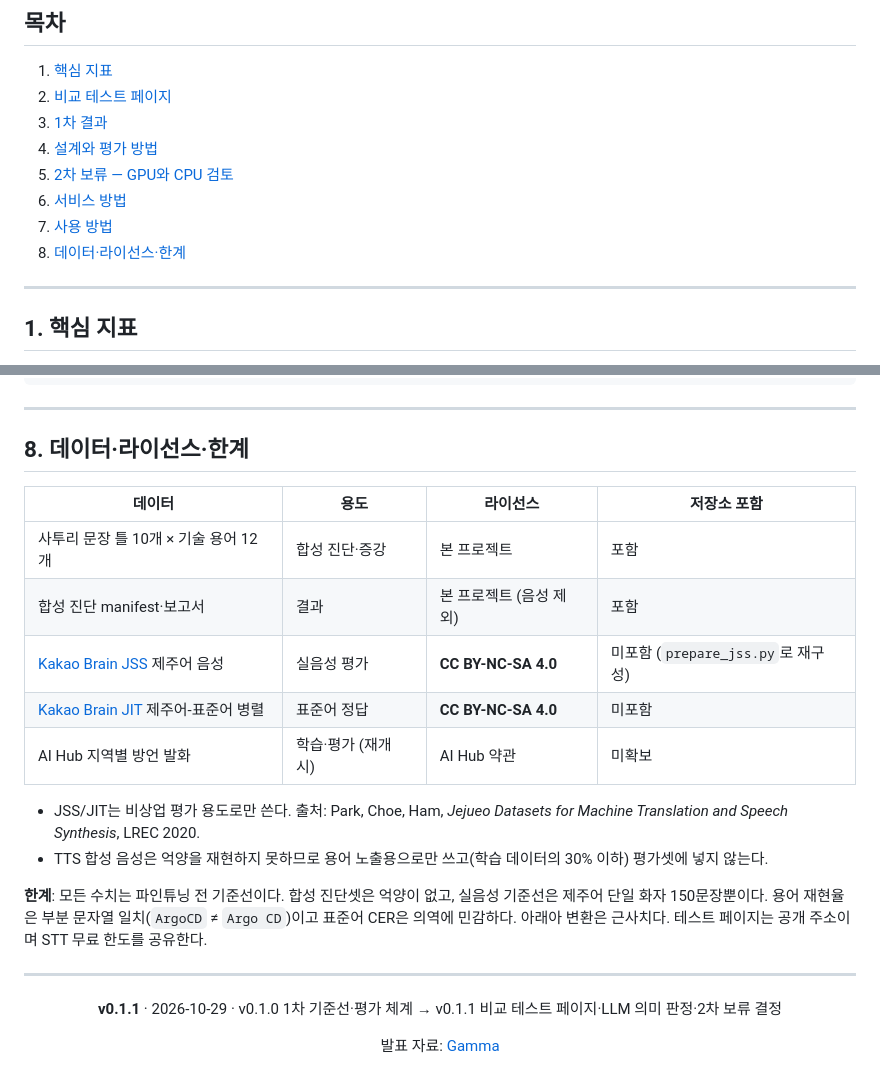
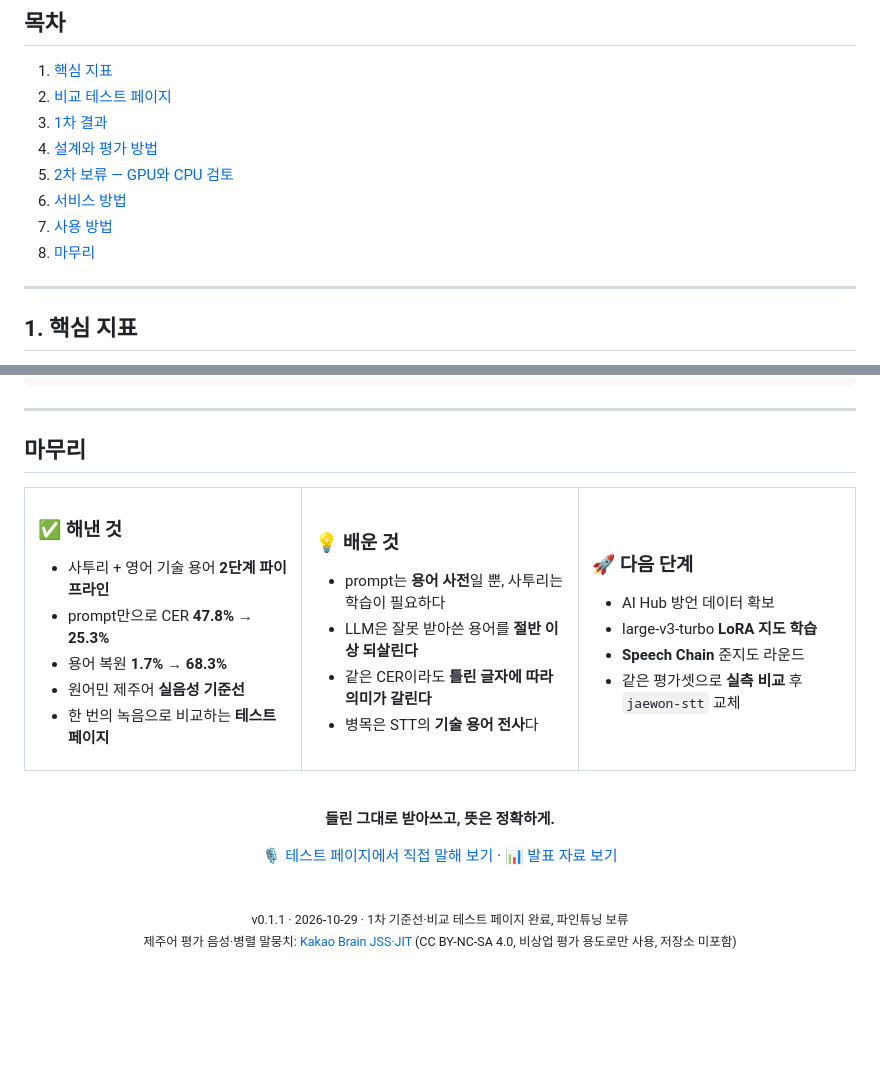
Before and after one commit to david365-lee/korean-dialect-stt, a Markdown page: README.md, 2 parts joined by grey strips. Drawn GitHub-style; blank space fills up the shorter version.

Commit message:
README: replace data/license section with a closing summary
Co-Authored-By: Claude Opus 5.5 <noreply@anthropic.com>

```diff
--- a/README.md
+++ b/README.md
@@ -53,7 +53,7 @@
 5. [2차 보류 — GPU와 CPU 검토](#5-2차-보류--gpu와-cpu-검토)
 6. [서비스 방법](#6-서비스-방법)
 7. [사용 방법](#7-사용-방법)
-8. [데이터·라이선스·한계](#8-데이터라이선스한계)
+8. [마무리](#마무리)
 
 ---
 
@@ -392,27 +392,55 @@ korean-dialect-stt/
 
 ---
 
-## 8. 데이터·라이선스·한계
+## 마무리
 
-| 데이터 | 용도 | 라이선스 | 저장소 포함 |
-| --- | --- | --- | --- |
-| 사투리 문장 틀 10개 × 기술 용어 12개 | 합성 진단·증강 | 본 프로젝트 | 포함 |
-| 합성 진단 manifest·보고서 | 결과 | 본 프로젝트 (음성 제외) | 포함 |
-| [Kakao Brain JSS](https://github.com/kakaobrain/jejueo) 제주어 음성 | 실음성 평가 | **CC BY-NC-SA 4.0** | 미포함 (`prepare_jss.py`로 재구성) |
-| [Kakao Brain JIT](https://github.com/kakaobrain/jejueo) 제주어-표준어 병렬 | 표준어 정답 | **CC BY-NC-SA 4.0** | 미포함 |
-| AI Hub 지역별 방언 발화 | 학습·평가 (재개 시) | AI Hub 약관 | 미확보 |
+<table>
+<tr>
+<td width="33%" valign="top">
 
-- JSS/JIT는 비상업 평가 용도로만 쓴다. 출처: Park, Choe, Ham, *Jejueo Datasets for Machine Translation and Speech Synthesis*, LREC 2020.
-- TTS 합성 음성은 억양을 재현하지 못하므로 용어 노출용으로만 쓰고(학습 데이터의 30% 이하) 평가셋에 넣지 않는다.
+### ✅ 해낸 것
 
-**한계**: 모든 수치는 파인튜닝 전 기준선이다. 합성 진단셋은 억양이 없고, 실음성 기준선은 제주어 단일 화자 150문장뿐이다. 용어 재현율은 부분 문자열 일치(`ArgoCD` ≠ `Argo CD`)이고 표준어 CER은 의역에 민감하다. 아래아 변환은 근사치다. 테스트 페이지는 공개 주소이며 STT 무료 한도를 공유한다.
+- 사투리 + 영어 기술 용어 **2단계 파이프라인**
+- prompt만으로 CER **47.8% → 25.3%**
+- 용어 복원 **1.7% → 68.3%**
+- 원어민 제주어 **실음성 기준선**
+- 한 번의 녹음으로 비교하는 **테스트 페이지**
 
----
+</td>
+<td width="33%" valign="top">
+
+### 💡 배운 것
+
+- prompt는 **용어 사전**일 뿐, 사투리는 학습이 필요하다
+- LLM은 잘못 받아쓴 용어를 **절반 이상 되살린다**
+- 같은 CER이라도 **틀린 글자에 따라 의미가 갈린다**
+- 병목은 STT의 **기술 용어 전사**다
+
+</td>
+<td width="33%" valign="top">
+
+### 🚀 다음 단계
+
+- AI Hub 방언 데이터 확보
+- large-v3-turbo **LoRA 지도 학습**
+- **Speech Chain** 준지도 라운드
+- 같은 평가셋으로 **실측 비교** 후 `jaewon-stt` 교체
+
+</td>
+</tr>
+</table>
 
 <div align="center">
 
-**v0.1.1** · 2026-10-29 · v0.1.0 1차 기준선·평가 체계 → v0.1.1 비교 테스트 페이지·LLM 의미 판정·2차 보류 결정
+<br>
 
-발표 자료: [Gamma](https://gamma.app/docs/ph9nxtr6waspgpm)
+**들린 그대로 받아쓰고, 뜻은 정확하게.**
+
+[🎙️ 테스트 페이지에서 직접 말해 보기](https://stt-test.test-ai.cloud) · [📊 발표 자료 보기](https://gamma.app/docs/ph9nxtr6waspgpm)
+
+<br>
+
+<sub>v0.1.1 · 2026-10-29 · 1차 기준선·비교 테스트 페이지 완료, 파인튜닝 보류<br>
+제주어 평가 음성·병렬 말뭉치: <a href="https://github.com/kakaobrain/jejueo">Kakao Brain JSS·JIT</a> (CC BY-NC-SA 4.0, 비상업 평가 용도로만 사용, 저장소 미포함)</sub>
 
 </div>
```
